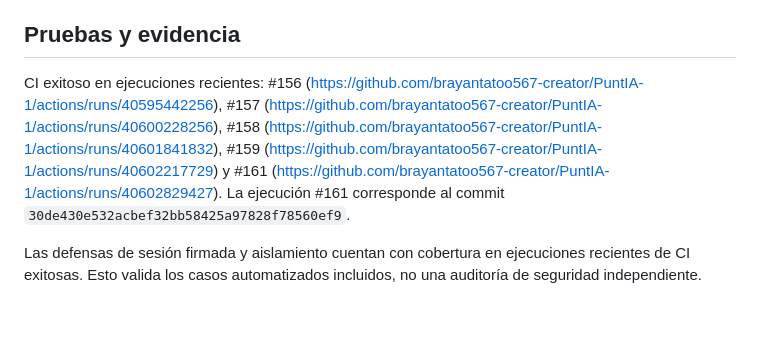
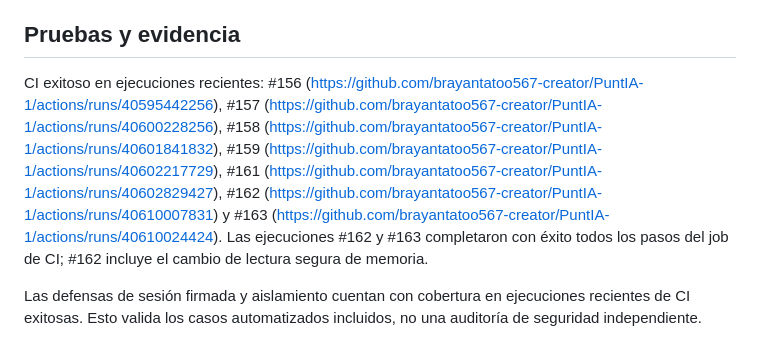
Before and after one commit to brayantatoo567-creator/PuntIA-1, a Markdown page: AUDITORIA_TECNICA_GENERAL.md, the part around the change. Drawn GitHub-style; blank space fills up the shorter version.

Commit message:
docs(audit): add CI 162 and 163 evidence

```diff
--- a/AUDITORIA_TECNICA_GENERAL.md
+++ b/AUDITORIA_TECNICA_GENERAL.md
@@ -77,7 +77,7 @@ Estos cambios están en la rama de auditoría; no se han desplegado a producció
 
 ## Pruebas y evidencia
 
-CI exitoso en ejecuciones recientes: #156 (https://github.com/brayantatoo567-creator/PuntIA-1/actions/runs/40595442256), #157 (https://github.com/brayantatoo567-creator/PuntIA-1/actions/runs/40600228256), #158 (https://github.com/brayantatoo567-creator/PuntIA-1/actions/runs/40601841832), #159 (https://github.com/brayantatoo567-creator/PuntIA-1/actions/runs/40602217729) y #161 (https://github.com/brayantatoo567-creator/PuntIA-1/actions/runs/40602829427). La ejecución #161 corresponde al commit `30de430e532acbef32bb58425a97828f78560ef9`.
+CI exitoso en ejecuciones recientes: #156 (https://github.com/brayantatoo567-creator/PuntIA-1/actions/runs/40595442256), #157 (https://github.com/brayantatoo567-creator/PuntIA-1/actions/runs/40600228256), #158 (https://github.com/brayantatoo567-creator/PuntIA-1/actions/runs/40601841832), #159 (https://github.com/brayantatoo567-creator/PuntIA-1/actions/runs/40602217729), #161 (https://github.com/brayantatoo567-creator/PuntIA-1/actions/runs/40602829427), #162 (https://github.com/brayantatoo567-creator/PuntIA-1/actions/runs/40610007831) y #163 (https://github.com/brayantatoo567-creator/PuntIA-1/actions/runs/40610024424). Las ejecuciones #162 y #163 completaron con éxito todos los pasos del job de CI; #162 incluye el cambio de lectura segura de memoria.
 
 Las defensas de sesión firmada y aislamiento cuentan con cobertura en ejecuciones recientes de CI exitosas. Esto valida los casos automatizados incluidos, no una auditoría de seguridad independiente.
 
```
